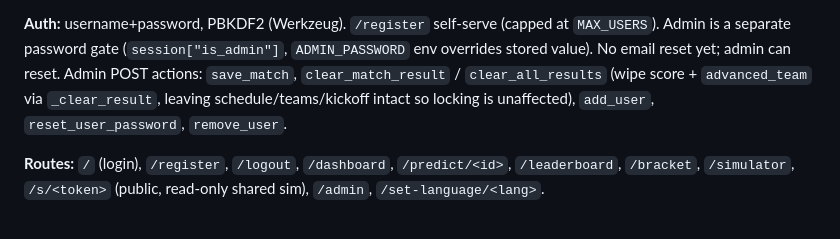
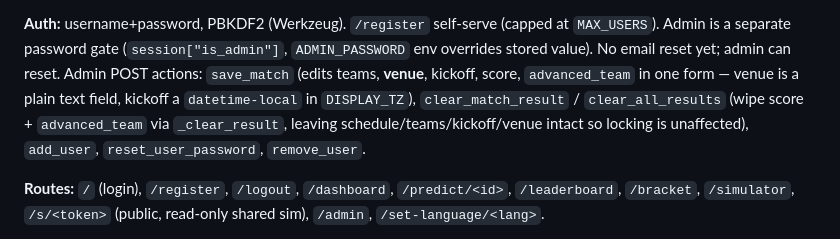
Before and after one commit to yurifleon/WC-forecast, a Markdown page: CLAUDE.md, the part around the change. Drawn GitHub-style.

Commit message:
Docs: note admin save_match now edits venue
Co-Authored-By: Claude Opus 4.8 <noreply@anthropic.com>

```diff
--- a/CLAUDE.md
+++ b/CLAUDE.md
@@ -140,8 +140,10 @@ Lang resolution: user `preferred_lang` → `session["lang"]` → `Accept-Languag
 **Auth:** username+password, PBKDF2 (Werkzeug). `/register` self-serve (capped at
 `MAX_USERS`). Admin is a separate password gate (`session["is_admin"]`,
 `ADMIN_PASSWORD` env overrides stored value). No email reset yet; admin can reset.
-Admin POST actions: `save_match`, `clear_match_result` / `clear_all_results` (wipe
-score + `advanced_team` via `_clear_result`, leaving schedule/teams/kickoff intact so
+Admin POST actions: `save_match` (edits teams, **venue**, kickoff, score,
+`advanced_team` in one form — venue is a plain text field, kickoff a `datetime-local`
+in `DISPLAY_TZ`), `clear_match_result` / `clear_all_results` (wipe score +
+`advanced_team` via `_clear_result`, leaving schedule/teams/kickoff/venue intact so
 locking is unaffected), `add_user`, `reset_user_password`, `remove_user`.
 
 **Routes:** `/` (login), `/register`, `/logout`, `/dashboard`, `/predict/<id>`,
```
